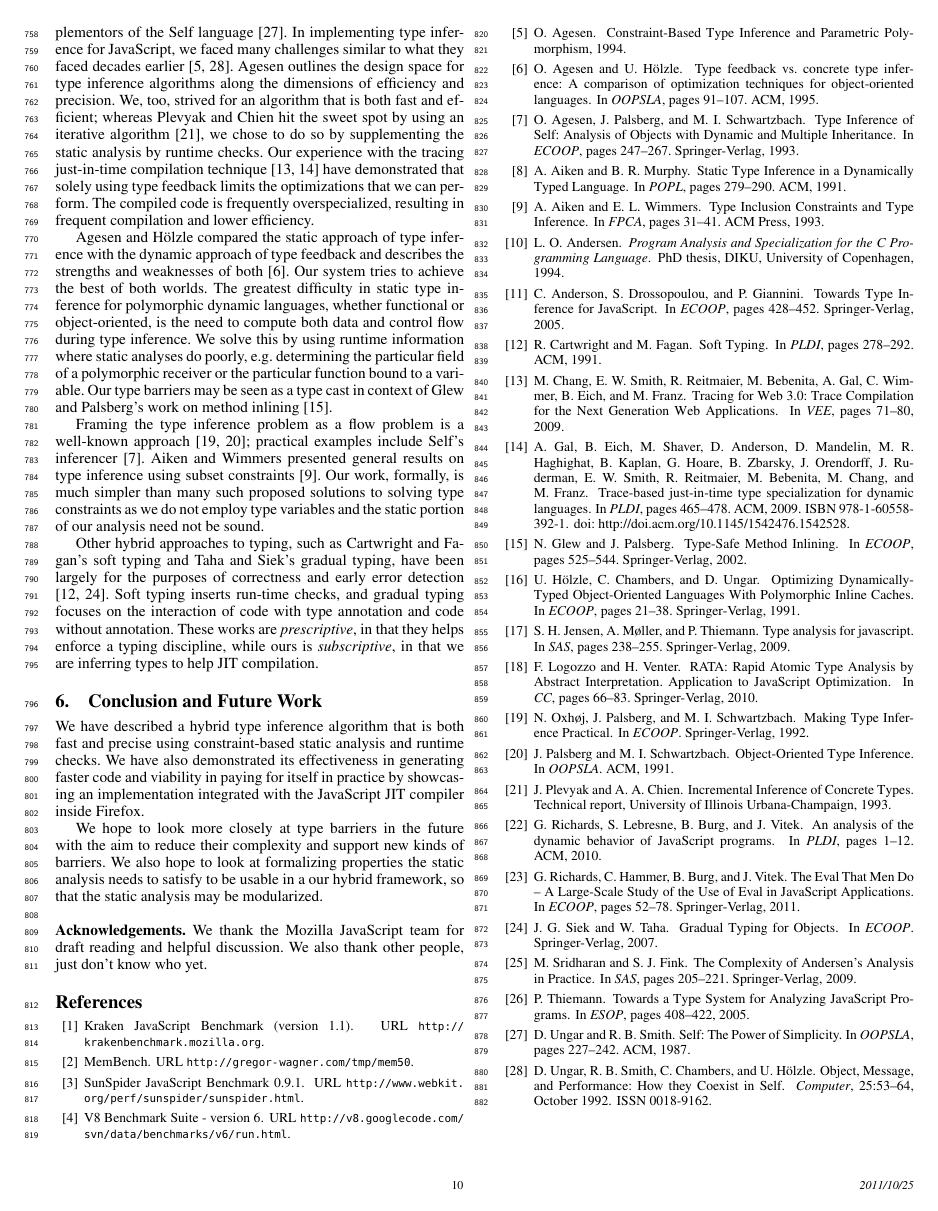
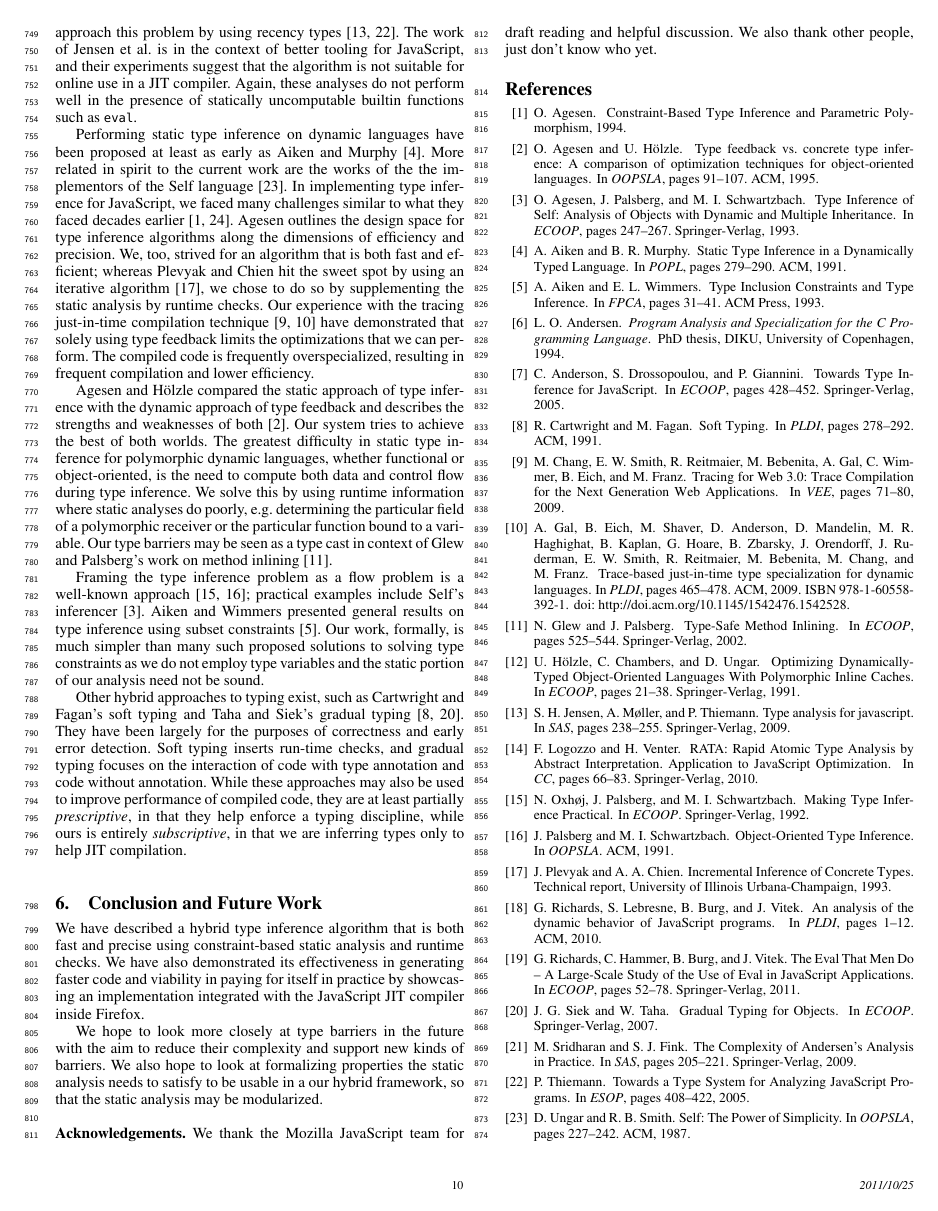
Before and after one commit to syg/ti-pldi2012, a LaTeX paper (main.tex, which reads related-work.tex): page 10 of 10 before the commit and page 10 of 11 after it. Compiled offline with pdfLaTeX; a missing font is replaced by an installed copy or a similar font.

Commit message:
Move benchmark citations to footnotes; tweak soft typing comment

```diff
--- a/related-work.tex
+++ b/related-work.tex
@@ -78,14 +78,15 @@ variables and the static portion of our analysis need not be sound.
 %unification is required to arrive a solution --- a solution always exists by
 %simple propagation.
 
-Other hybrid approaches to typing, such as Cartwright and Fagan's soft typing
-and Taha and Siek's gradual typing, have been largely for the purposes of
-correctness and early error detection \cite{Cartwright91,
-  Siek07}. Soft typing inserts run-time checks, and gradual typing focuses on
+Other hybrid approaches to typing exist, such as Cartwright and Fagan's soft
+typing and Taha and Siek's gradual typing \cite{Cartwright91, Siek07}. They
+have been largely for the purposes of correctness and early error
+detection. Soft typing inserts run-time checks, and gradual typing focuses on
 the interaction of code with type annotation and code without
-annotation. These works are \emph{prescriptive}, in that they helps enforce a
-typing discipline, while ours is \emph{subscriptive}, in that we are inferring
-types to help JIT compilation.
+annotation. While these approaches may also be used to improve performance of
+compiled code, they are at least partially \emph{prescriptive}, in that they
+help enforce a typing discipline, while ours is entirely \emph{subscriptive}, in that
+we are inferring types only to help JIT compilation.
 
 % Notes on other things to cite:
 % We take efficiency of analyses to be used in JIT compilers as the ability to pay for themselves, reference chez scheme.
```
Also changed, not shown: evaluation.tex (+7 -5 lines).
